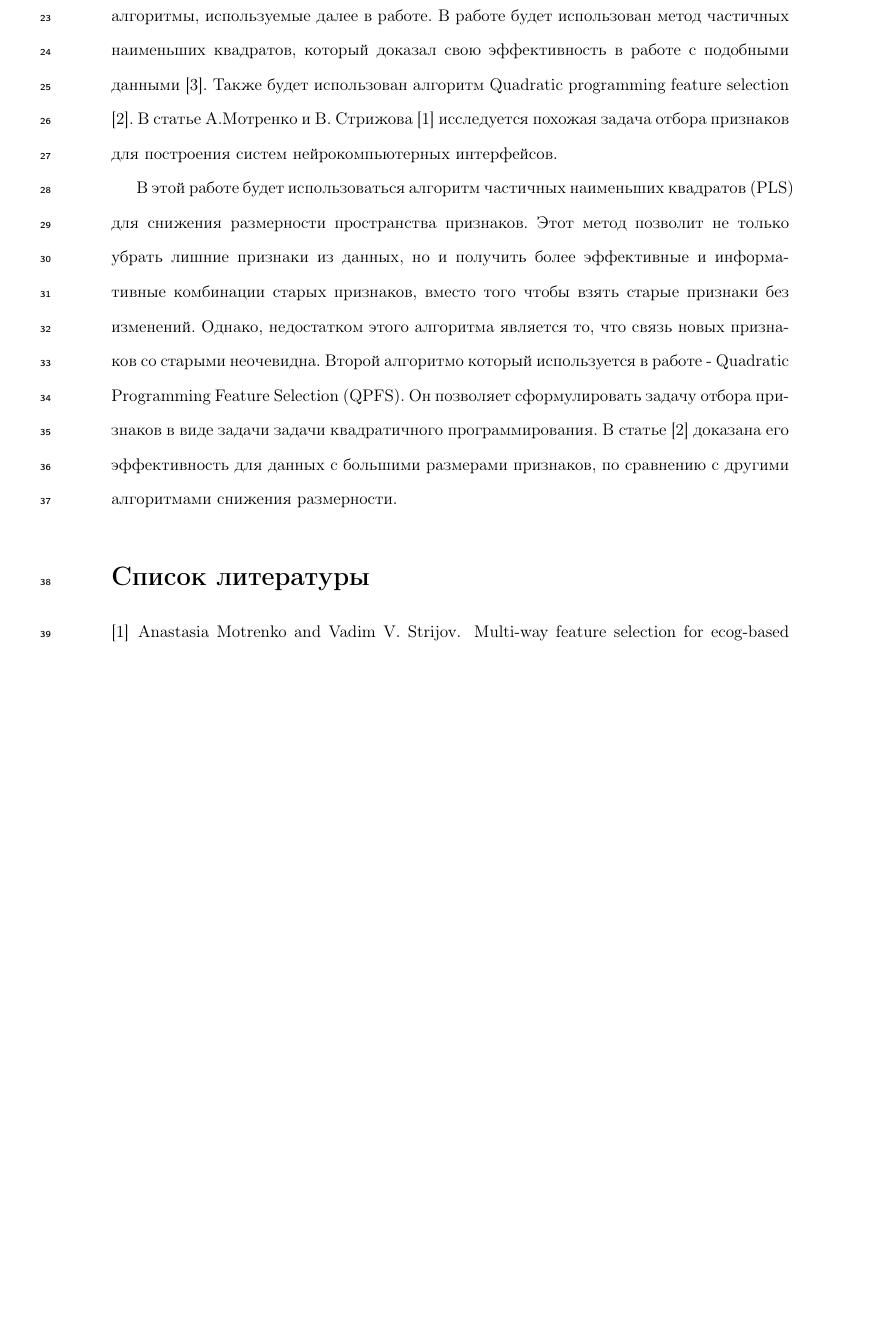
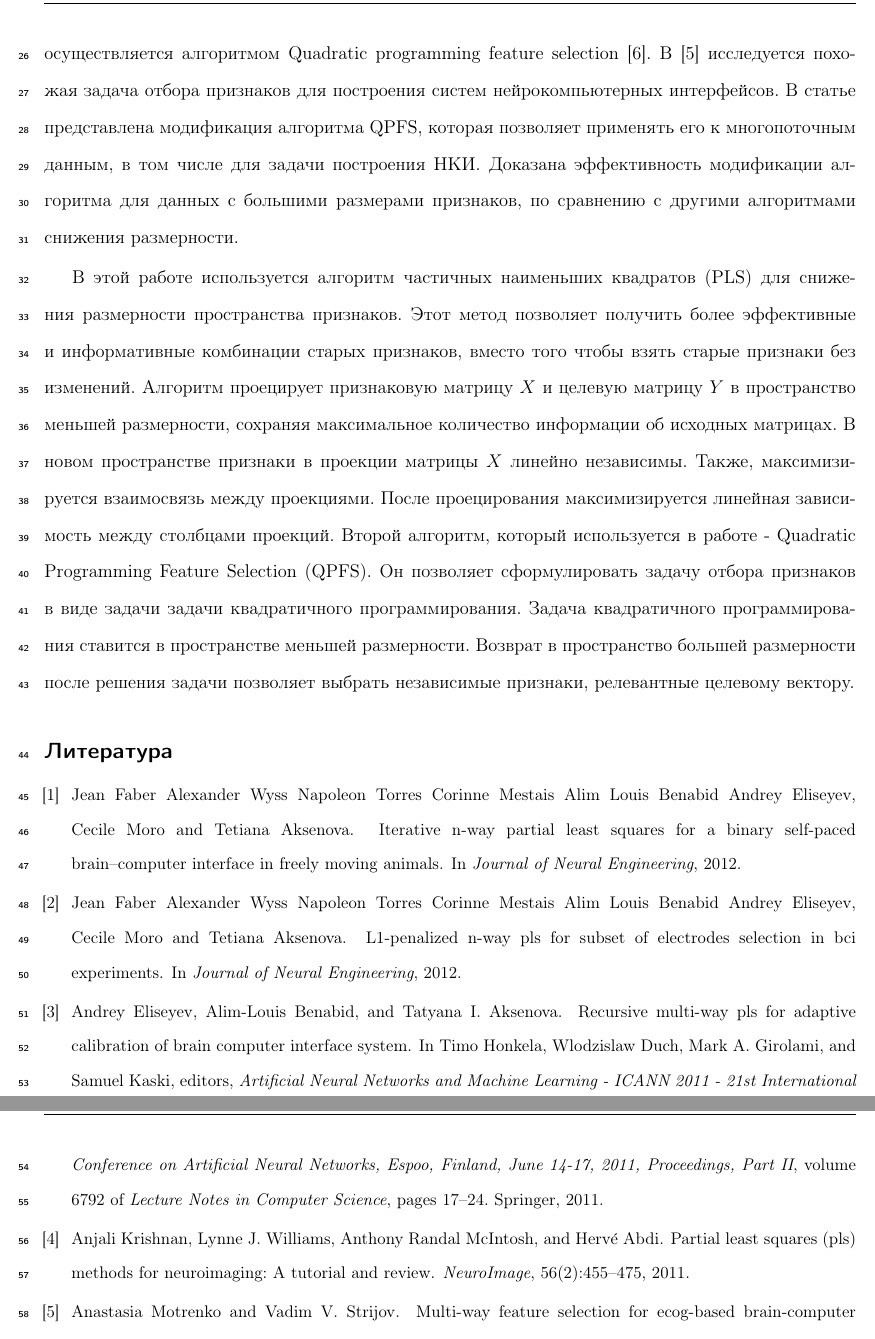
Before and after one commit to Intelligent-Systems-Phystech/2019-Project-18, a LaTeX document (Kudryavtseva2019Project18/Kudryavtseva2019Project18.tex, which reads Kudryavtseva2019Project18/Kudryavtseva2019Project18.bib): part of page 2 of 2 before the commit and two parts of pages 2 and 3 of 3 after it, the two joined at a grey line, cut at the place of the change, the shorter picture padded with empty space. The pictures show the PDF file Kudryavtseva2019Project18/Kudryavtseva2019Project18.pdf that the author committed with the source.

Commit message:
Правки поправлены часть 1

```diff
--- a/Kudryavtseva2019Project18/Kudryavtseva2019Project18.bib
+++ b/Kudryavtseva2019Project18/Kudryavtseva2019Project18.bib
@@ -40 +32,0 @@
-  year = 	"2010",
@@ -42,0 +35 @@
+		 Brain-Computer Interface",
@@ -42,0 +39 @@
+  volume =	"114",
@@ -47,0 +49,8 @@
+  title =	"Partial Least Squares (PLS) methods for neuroimaging:
+		 A tutorial and review",
+  author =	"Anjali Krishnan and Lynne J. Williams and Anthony
+		 Randal McIntosh and Herv{\'e} Abdi",
+  journal =	"NeuroImage",
+  year = 	"2011",
+  number =	"2",
+  volume =	"56",
@@ -47,0 +65,5 @@
+@InProceedings{elisey,
+  title =	"Recursive Multi-Way PLS for Adaptive Calibration of
+		 Brain Computer Interface System",
+  author =	"Andrey Eliseyev and Alim-Louis Benabid and Tatyana I.
+		 Aksenova",
@@ -47,0 +75,29 @@
+  booktitle =	"Artificial Neural Networks and Machine Learning -
+		 ICANN 2011 - 21st International Conference on
+		 Artificial Neural Networks, Espoo, Finland, June 14-17,
+		 2011, Proceedings, Part II",
+  publisher =	"Springer",
+  year = 	"2011",
+  volume =	"6792",
+  booktitle =	"ICANN (2)",
+  editor =	"Timo Honkela and Wlodzislaw Duch and Mark A. Girolami
+		 and Samuel Kaski",
+  ISBN = 	"978-3-642-21737-1",
+  pages =	"17--24",
+  series =	"Lecture Notes in Computer Science",
+}
+
+
+@InProceedings{elisey2,
+  title =	"L1-Penalized N-way PLS for subset of electrodes selection in BCI experiments",
+  author =	"Andrey Eliseyev, Cecile Moro, Jean Faber, Alexander Wyss, Napoleon Torres, Corinne Mestais, Alim Louis Benabid and Tetiana Aksenova",
+  booktitle = "Journal of Neural Engineering",
+  year = 	"2012",
+}
+
+@InProceedings{elisey3,
+  title =	"Iterative N-way partial least squares for a binary self-paced brain–computer interface in freely moving animals",
+  author =	"Andrey Eliseyev, Cecile Moro, Jean Faber, Alexander Wyss, Napoleon Torres, Corinne Mestais, Alim Louis Benabid and Tetiana Aksenova",
+  booktitle = "Journal of Neural Engineering",
+  year = 	"2012",
+}
--- a/Kudryavtseva2019Project18/Kudryavtseva2019Project18.tex
+++ b/Kudryavtseva2019Project18/Kudryavtseva2019Project18.tex
@@ -24,2 +33 @@
 
-\bigskip
@@ -30,7 +37,7 @@
 
- Работа опирается на другие работы в смежных областях, и на статьи, исследующие алгоритмы, используемые далее в работе. В работе будет использован метод частичных наименьших квадратов, который доказал свою эффективность в работе с подобными данными \cite{pls_effective}. Также будет использован алгоритм Quadratic programming feature selection \cite{qpfc}. В статье А.Мотренко и В. Стрижова \cite{motrenko} исследуется похожая задача отбора признаков для построения систем нейрокомпьютерных интерфейсов.
+ В качестве алгоритма, снижающего размерность, в работе используется метод частичных наименьших квадратов. Этот метод позволяет спроецировать данные в пространство меньшей размерности. Далее проводится регрессия с проекциями исходных признаков\cite{pls_effective}\cite{pls_ni}. В \cite{elisey} доказана эффективность рекурсивного PLS для быстрой реакции системы НКИ на поступающие сигналы. В \cite{elisey2},\cite{elisey3} были предложены многомодальные модификации алгоритма PLS. Выбор признаков осуществляется алгоритмом Quadratic programming feature selection \cite{qpfc}. В  \cite{motrenko} исследуется похожая задача отбора признаков для построения систем нейрокомпьютерных интерфейсов. В статье представлена модификация алгоритма QPFS, которая позволяет применять его к многопоточным данным, в том числе для задачи построения НКИ. Доказана эффективность модификации алгоритма для данных с большими размерами признаков, по сравнению с другими алгоритмами снижения размерности.
 
- В этой работе будет использоваться алгоритм частичных наименьших квадратов (PLS) для снижения размерности пространства признаков. Этот метод позволит не только убрать лишние признаки из данных, но и получить более эффективные и информативные комбинации старых признаков, вместо того чтобы взять старые признаки без изменений. Однако, недостатком этого алгоритма является то, что связь новых признаков со старыми неочевидна. Второй алгоритмо который используется в работе - Quadratic Programming Feature Selection (QPFS). Он позволяет сформулировать задачу отбора признаков в виде задачи задачи квадратичного программирования. В статье \cite{qpfc} доказана его эффективность для данных с большими размерами признаков, по сравнению с другими алгоритмами снижения размерности.
+ В этой работе используется алгоритм частичных наименьших квадратов (PLS) для снижения размерности пространства признаков. Этот метод позволяет получить более эффективные и информативные комбинации старых признаков, вместо того чтобы взять старые признаки без изменений. Алгоритм проецирует признаковую матрицу $X$ и целевую матрицу $Y$ в пространство меньшей размерности, сохраняя максимальное количество информации об исходных матрицах. В новом пространстве признаки в проекции матрицы $X$ линейно независимы. Также, максимизируется взаимосвязь между проекциями. После проецирования максимизируется линейная зависимость между столбцами проекций. Второй алгоритм, который используется в работе - Quadratic Programming Feature Selection (QPFS). Он позволяет сформулировать задачу отбора признаков в виде задачи задачи квадратичного программирования. Задача квадратичного программирования ставится в пространстве меньшей размерности. Возврат в пространство большей размерности после решения задачи позволяет выбрать независимые признаки, релевантные целевому вектору.
 
 \bibliography{Kudryavtseva2019Project18}{}
 \bibliographystyle{plain}
```
Also changed, not shown: Kudryavtseva2019Project18/Kudryavtseva2019Project18.pdf, Kudryavtseva2019Project18/Kudryavtseva2019Project18.bib (59 more changed lines), Kudryavtseva2019Project18/Kudryavtseva2019Project18.tex (20 more changed lines).
